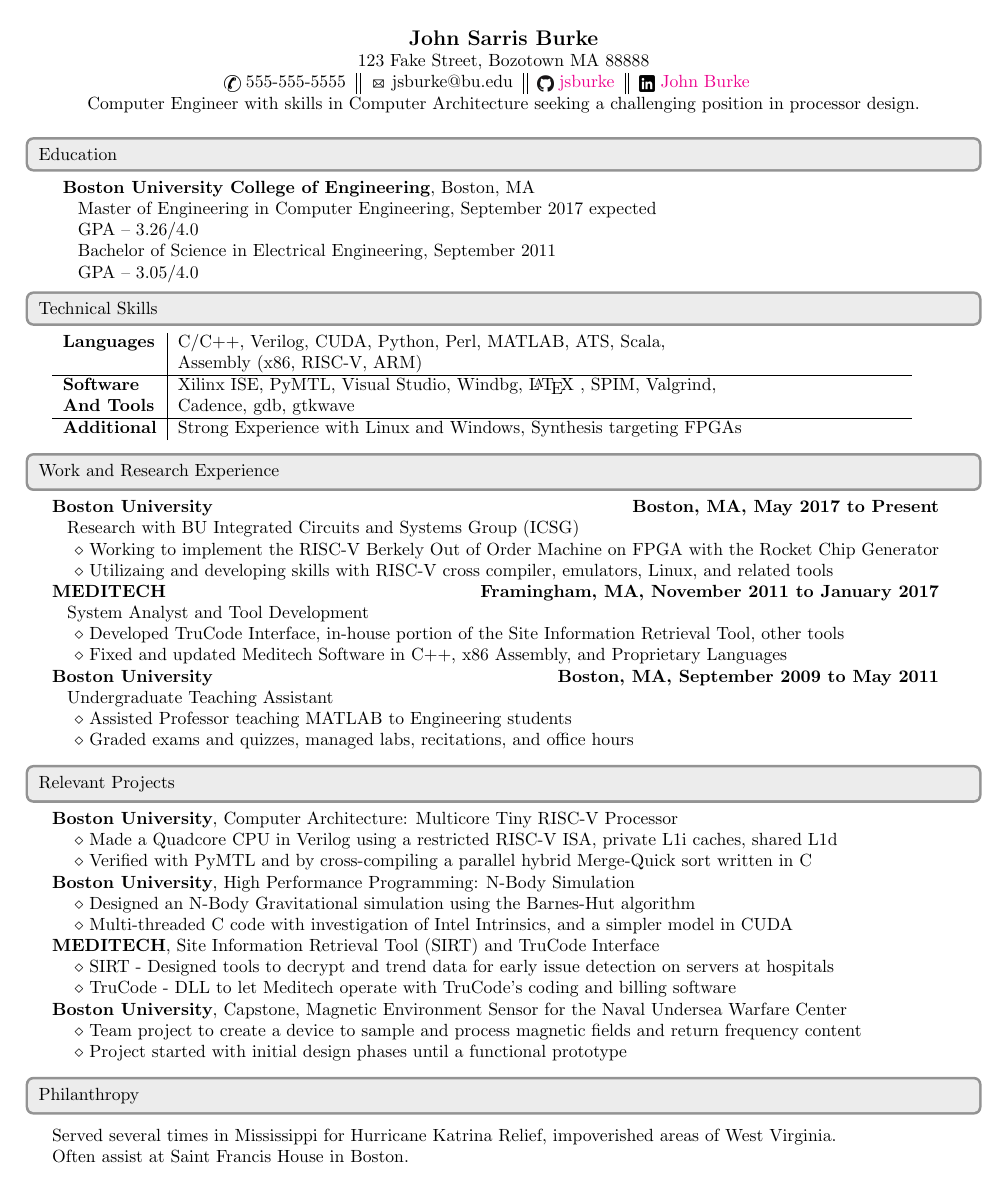
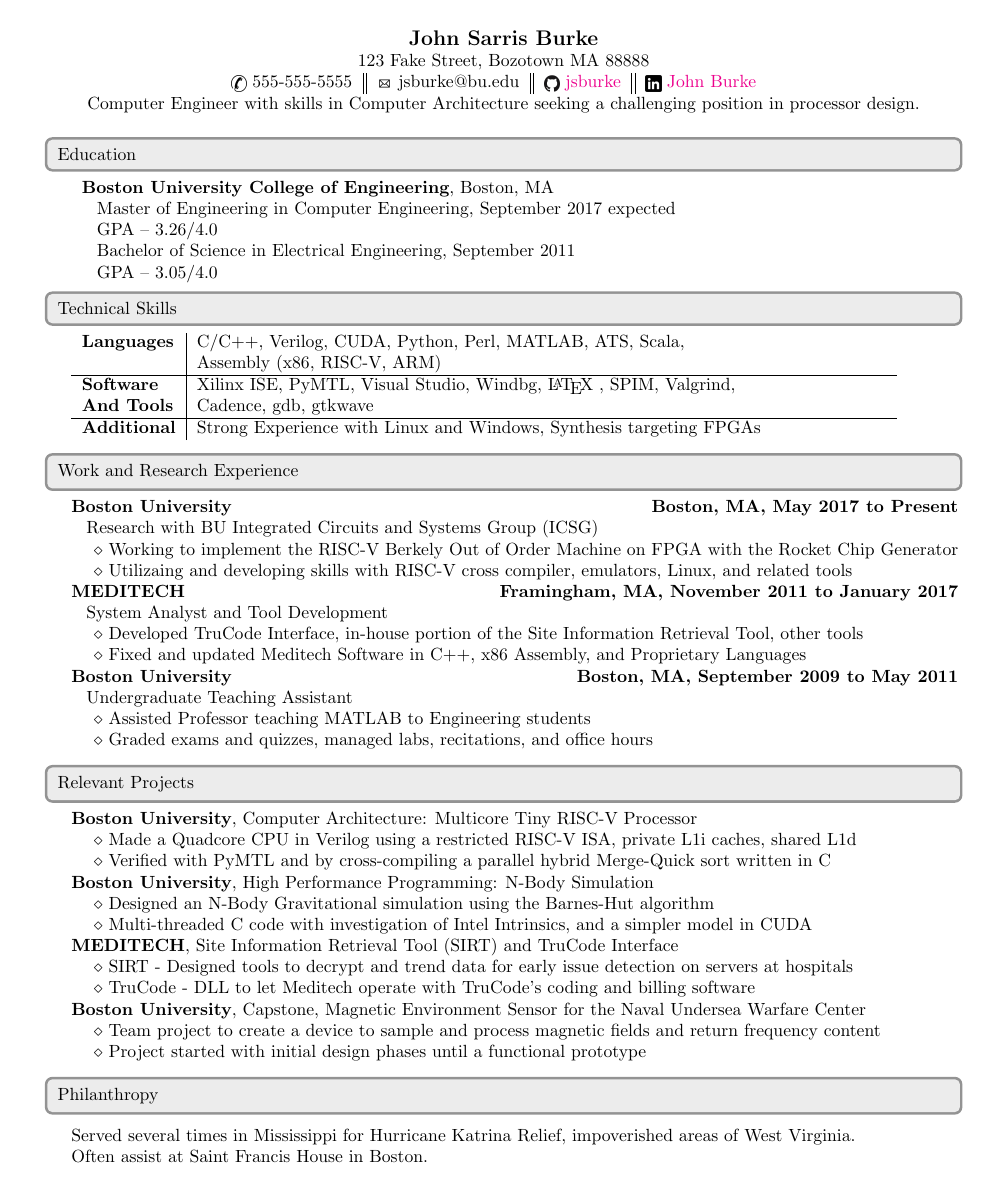
Before and after one commit to jsburke/Resume, a LaTeX CV (John_Burke_Resume.tex): the whole page. The pictures show the PDF file John_Burke_Resume.pdf that the author committed with the source.

Commit message:
margins and final for now

```diff
--- a/John_Burke_Resume.tex
+++ b/John_Burke_Resume.tex
@@ -5,7 +5,7 @@
 
 %commands for spacing and polish
 \newcommand{\org}[1]{\textbf{#1}}
-\newcommand{\sidemargin}{0.5in}
+\newcommand{\sidemargin}{0.65in}
 \newcommand{\himargin}{0.8in}
 \newcommand{\botmargin}{0.75in}
 \newcommand{\pseudoitem}{\diamond}
```
Also changed, not shown: John_Burke_Resume.pdf.
